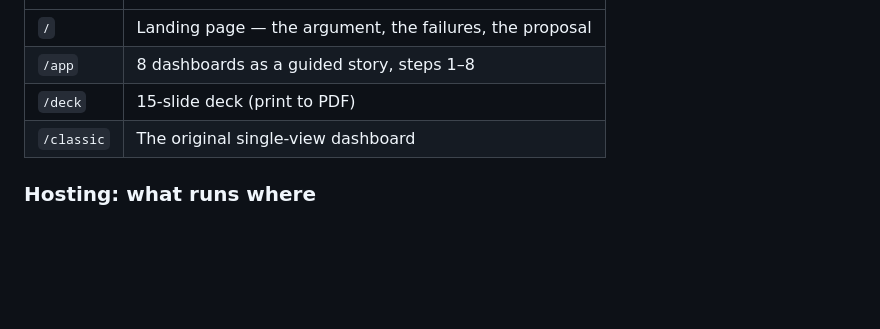
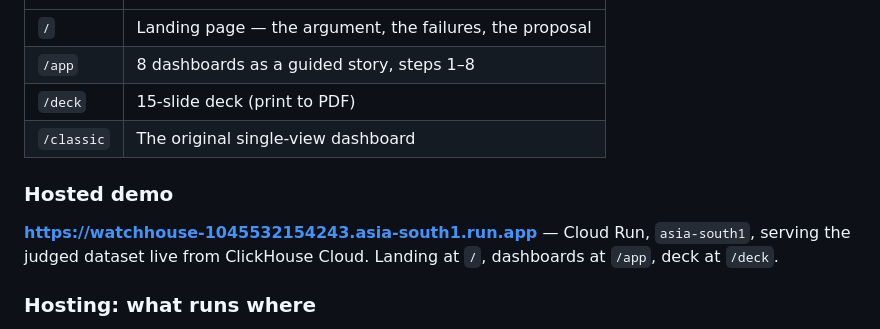
Before and after one commit to preethamresearch/nirad-sonyliv-concurrency, a Markdown page: README.md, the part around the change. GitHub-like rendering; blank space fills up the shorter version.

Commit message:
README: hosted demo URL on Cloud Run
Co-Authored-By: Claude Opus 5 (1M context) <noreply@anthropic.com>

```diff
--- a/README.md
+++ b/README.md
@@ -396,6 +396,12 @@ sink: at-least-once delivery plus an idempotent sink. A full replay dropped
 | `/deck` | 15-slide deck (print to PDF) |
 | `/classic` | The original single-view dashboard |
 
+### Hosted demo
+
+**https://watchhouse-1045532154243.asia-south1.run.app** — Cloud Run,
+`asia-south1`, serving the judged dataset live from ClickHouse Cloud.
+Landing at `/`, dashboards at `/app`, deck at `/deck`.
+
 ### Hosting: what runs where
 
 The data plane is **ClickHouse Cloud**, which was never local — so the entire
```
